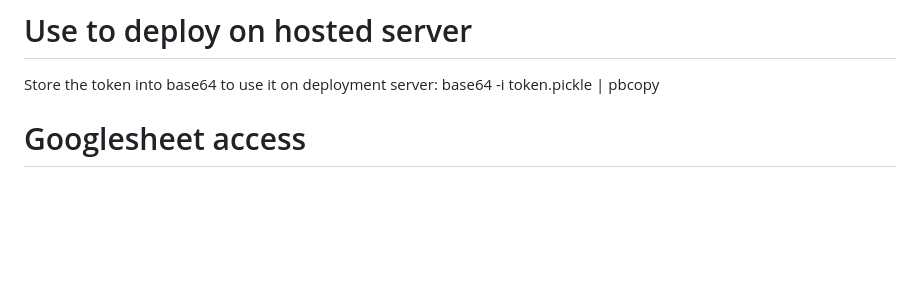
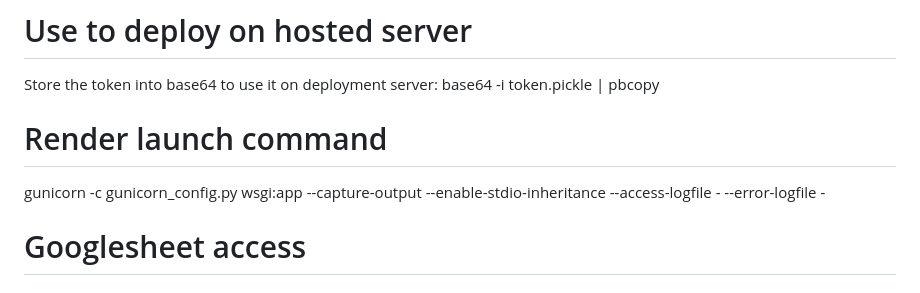
Before and after one commit to computingify/climbContestServer, a Markdown page: README.md, the part around the change. GitHub-like rendering; blank space fills up the shorter version.

Commit message:
add render start command in Readme.md

```diff
--- a/README.md
+++ b/README.md
@@ -91,6 +91,9 @@ sudo journalctl -fu climb_contest_server_app.service
 # Use to deploy on hosted server
 Store the token into base64 to use it on deployment server:
 base64 -i token.pickle | pbcopy
+
+# Render launch command
+gunicorn -c gunicorn_config.py wsgi:app --capture-output --enable-stdio-inheritance --access-logfile - --error-logfile -
 
 # Googlesheet access
 ## 1st possibility
```
